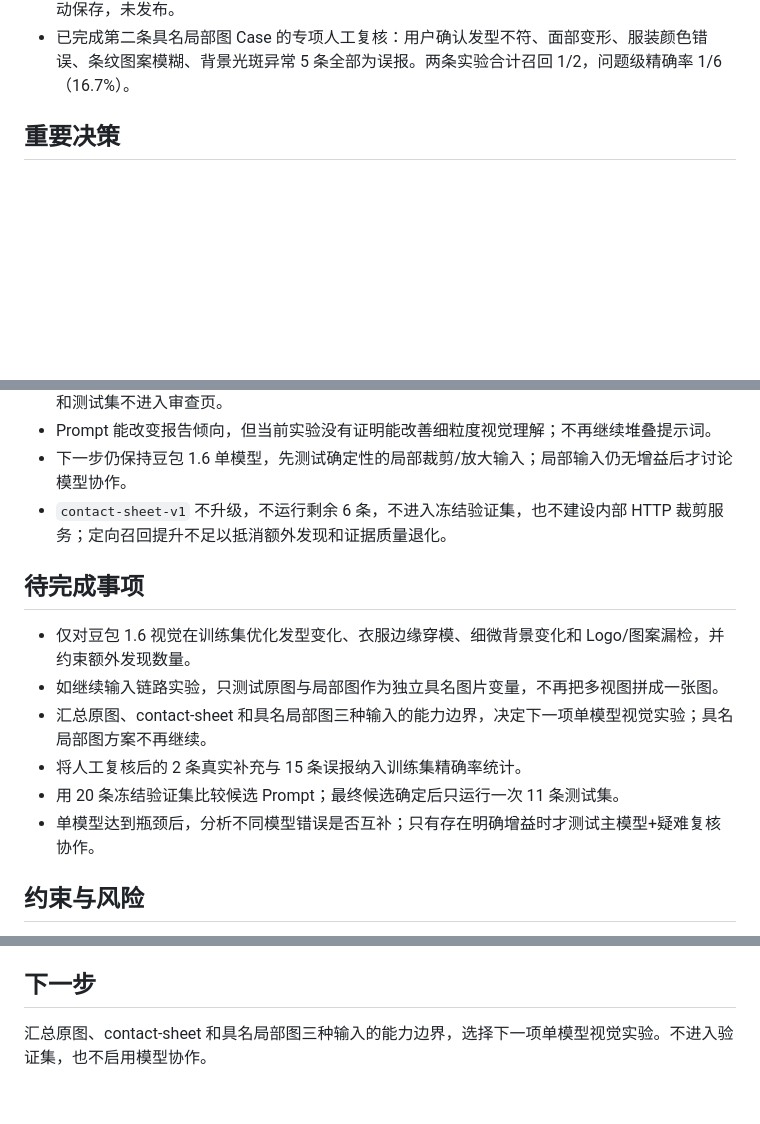
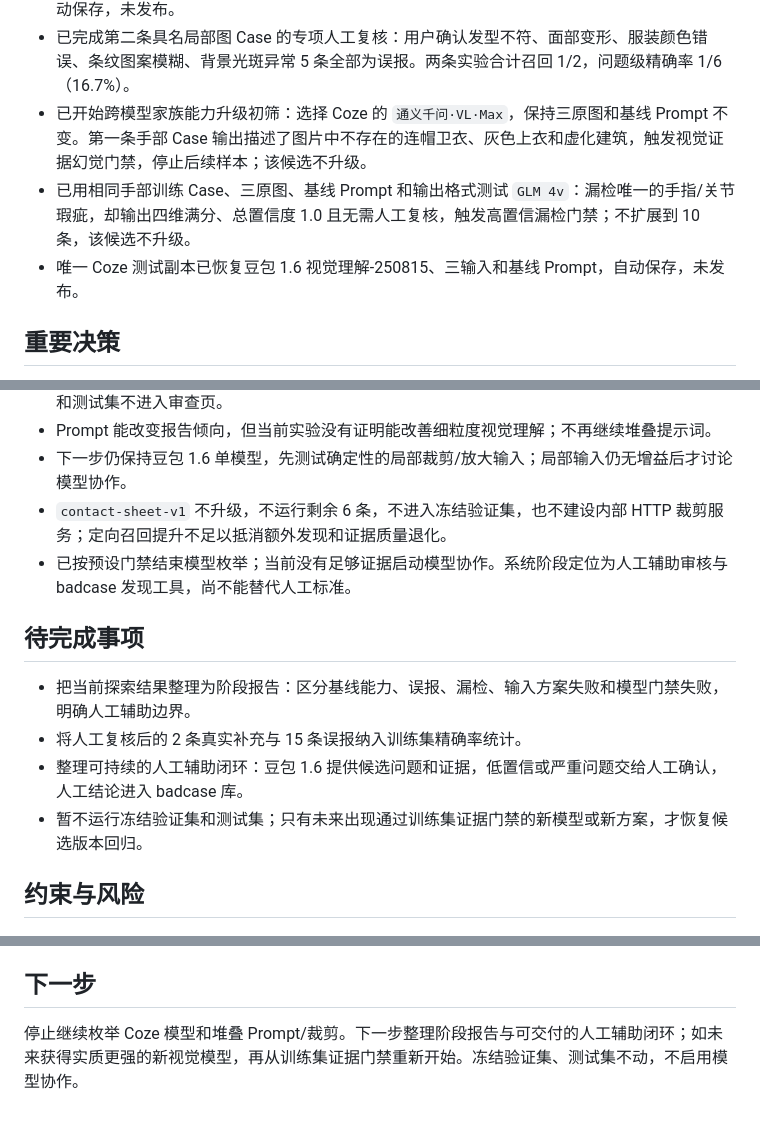
Before and after one commit to chenxinran807-bot/aigc_pe_workflow, a Markdown page: HANDOFF.md, 3 parts joined by grey strips. Rendered like a GitHub page; blank space fills up the shorter version.

```diff
--- a/HANDOFF.md
+++ b/HANDOFF.md
@@ -36,6 +36,9 @@
 - 因第一条漏检后已不可能达到预设 4/4 召回门槛，按门禁停止后续发型与 Logo Case，`named-detail-v1` 不升级。
 - 已将唯一 Coze 测试副本再次恢复为三输入基线：Start 与模型节点均只含 `user_image`、`outfit_image`、`generated_image`，局部图 Prompt 附录已移除，豆包 1.6 视觉保持不变并已自动保存，未发布。
 - 已完成第二条具名局部图 Case 的专项人工复核：用户确认发型不符、面部变形、服装颜色错误、条纹图案模糊、背景光斑异常 5 条全部为误报。两条实验合计召回 1/2，问题级精确率 1/6（16.7%）。
+- 已开始跨模型家族能力升级初筛：选择 Coze 的 `通义千问·VL·Max`，保持三原图和基线 Prompt 不变。第一条手部 Case 输出描述了图片中不存在的连帽卫衣、灰色上衣和虚化建筑，触发视觉证据幻觉门禁，停止后续样本；该候选不升级。
+- 已用相同手部训练 Case、三原图、基线 Prompt 和输出格式测试 `GLM 4v`：漏检唯一的手指/关节瑕疵，却输出四维满分、总置信度 1.0 且无需人工复核，触发高置信漏检门禁；不扩展到 10 条，该候选不升级。
+- 唯一 Coze 测试副本已恢复豆包 1.6 视觉理解-250815、三输入和基线 Prompt，自动保存，未发布。
 
 ## 重要决策
 
@@ -49,15 +52,14 @@
 - Prompt 能改变报告倾向，但当前实验没有证明能改善细粒度视觉理解；不再继续堆叠提示词。
 - 下一步仍保持豆包 1.6 单模型，先测试确定性的局部裁剪/放大输入；局部输入仍无增益后才讨论模型协作。
 - `contact-sheet-v1` 不升级，不运行剩余 6 条，不进入冻结验证集，也不建设内部 HTTP 裁剪服务；定向召回提升不足以抵消额外发现和证据质量退化。
+- 已按预设门禁结束模型枚举；当前没有足够证据启动模型协作。系统阶段定位为人工辅助审核与 badcase 发现工具，尚不能替代人工标准。
 
 ## 待完成事项
 
-- 仅对豆包 1.6 视觉在训练集优化发型变化、衣服边缘穿模、细微背景变化和 Logo/图案漏检，并约束额外发现数量。
-- 如继续输入链路实验，只测试原图与局部图作为独立具名图片变量，不再把多视图拼成一张图。
-- 汇总原图、contact-sheet 和具名局部图三种输入的能力边界，决定下一项单模型视觉实验；具名局部图方案不再继续。
+- 把当前探索结果整理为阶段报告：区分基线能力、误报、漏检、输入方案失败和模型门禁失败，明确人工辅助边界。
 - 将人工复核后的 2 条真实补充与 15 条误报纳入训练集精确率统计。
-- 用 20 条冻结验证集比较候选 Prompt；最终候选确定后只运行一次 11 条测试集。
-- 单模型达到瓶颈后，分析不同模型错误是否互补；只有存在明确增益时才测试主模型+疑难复核协作。
+- 整理可持续的人工辅助闭环：豆包 1.6 提供候选问题和证据，低置信或严重问题交给人工确认，人工结论进入 badcase 库。
+- 暂不运行冻结验证集和测试集；只有未来出现通过训练集证据门禁的新模型或新方案，才恢复候选版本回归。
 
 ## 约束与风险
 
@@ -81,4 +83,4 @@
 
 ## 下一步
 
-汇总原图、contact-sheet 和具名局部图三种输入的能力边界，选择下一项单模型视觉实验。不进入验证集，也不启用模型协作。
+停止继续枚举 Coze 模型和堆叠 Prompt/裁剪。下一步整理阶段报告与可交付的人工辅助闭环；如未来获得实质更强的新视觉模型，再从训练集证据门禁重新开始。冻结验证集、测试集不动，不启用模型协作。
```
Also changed, not shown: docs/model-upgrade-screening-2026-08-02.md (added, +27 -0 lines).
